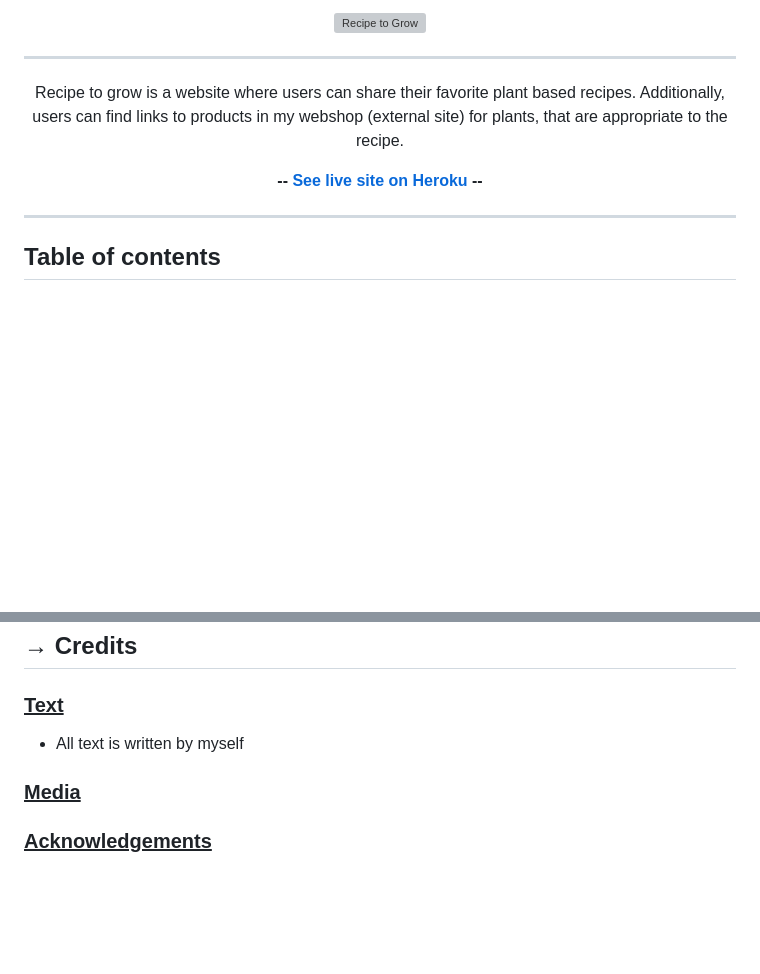
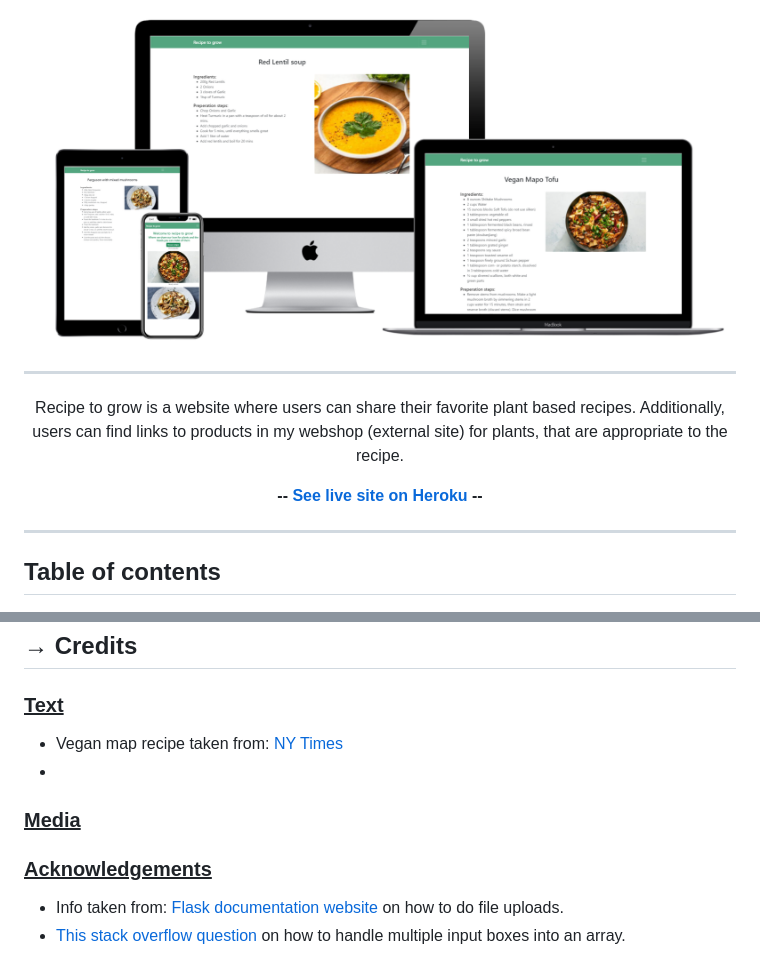
Before and after one commit to ElkeJohannes/Recipe-to-grow, a Markdown page: README.md, 2 parts joined by grey strips. Rendered like a GitHub page; pictures changed too: static/img/responsive-mockup.png (added); blank space fills up the shorter version; grey boxes are pictures that could not be loaded.

```diff
--- a/README.md
+++ b/README.md
@@ -1,6 +1,6 @@
 <div align="center">
 
-![Recipe to Grow](assets/screenshots/responsive-mockup.png)
+![Recipe to Grow](static/img/responsive-mockup.png)
 
 ---
 
@@ -140,9 +148,12 @@ The site will be feature adding, viewing, updating and deleting of recipes. Addi
 ## &rarr; **Credits**
 
 ### **<ins>Text</ins>**
-- All text is written by myself
+- Vegan map recipe taken from: [NY Times](https://cooking.nytimes.com/recipes/1017358-vegan-mapo-tofu)
+-
 
 ### **<ins>Media</ins>**
 
 
 ### **<ins>Acknowledgements</ins>**
+- Info taken from: [Flask documentation website](https://flask.palletsprojects.com/en/2.0.x/patterns/fileuploads/) on how to do file uploads.
+- [This stack overflow question](https://stackoverflow.com/questions/47083403/extracting-input-from-all-input-boxes-into-a-list-using-flask) on how to handle multiple input boxes into an array.
```
Also changed, not shown: other parts of README.md (+24 -16 lines).
